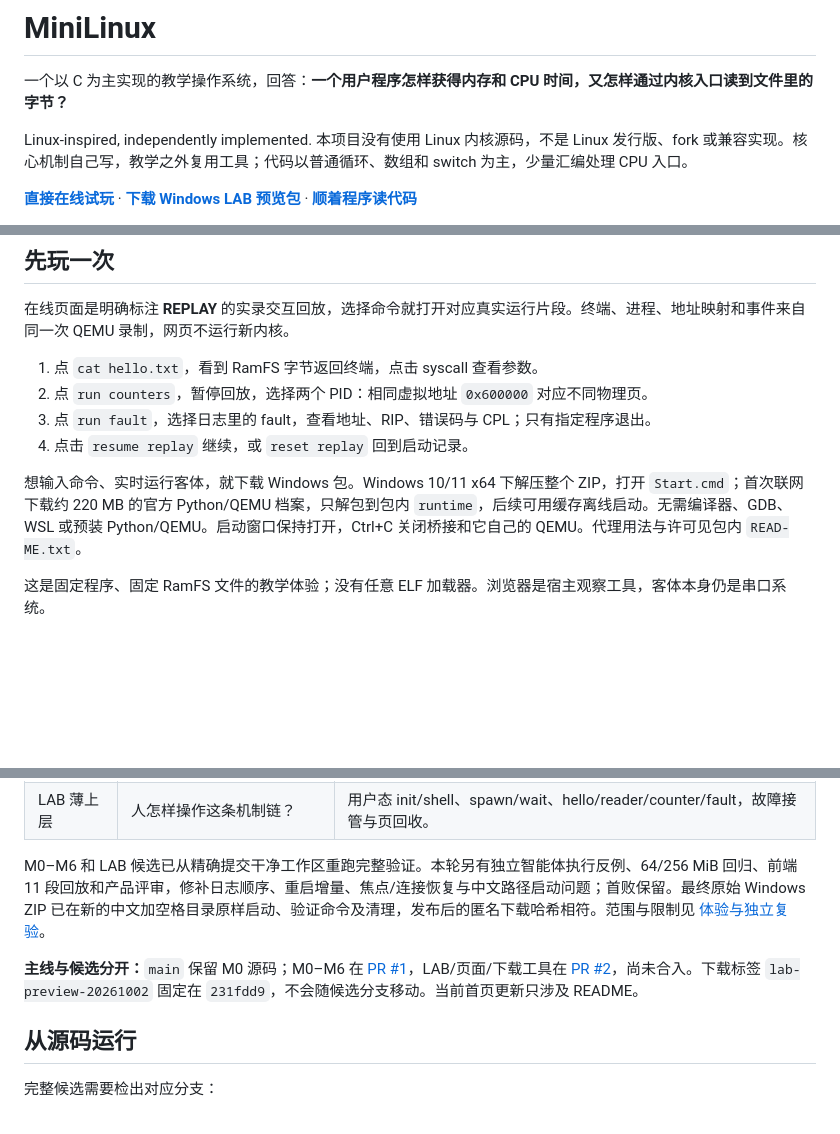
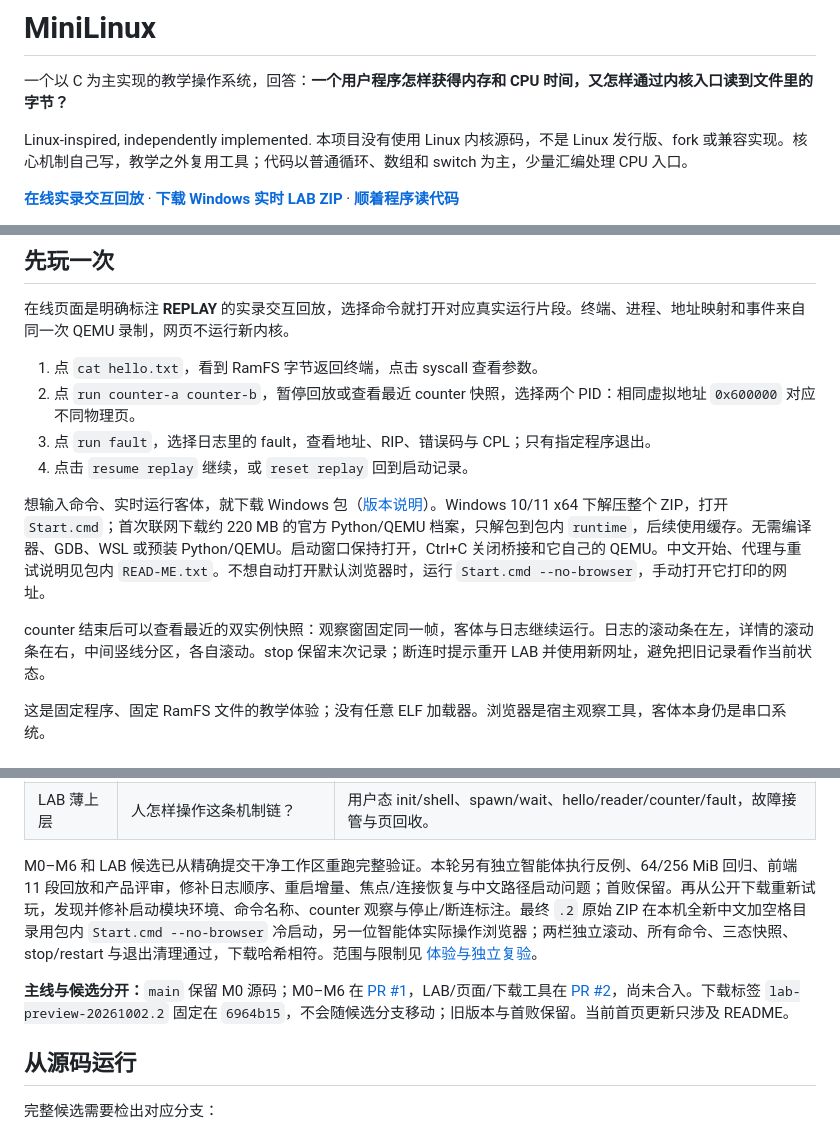
Before and after one commit to NoctilumeDev/MiniLinux, a Markdown page: README.md, 3 parts joined by grey strips. GitHub-like rendering; blank space fills up the shorter version.

Commit message:
docs: clarify replay and verified Windows download on homepage

```diff
--- a/README.md
+++ b/README.md
@@ -4,5 +4,5 @@
 
 Linux-inspired, independently implemented. 本项目没有使用 Linux 内核源码，不是 Linux 发行版、fork 或兼容实现。核心机制自己写，教学之外复用工具；代码以普通循环、数组和 switch 为主，少量汇编处理 CPU 入口。
 
-**[直接在线试玩](https://noctilumedev.github.io/MiniLinux/)** · **[下载 Windows LAB 预览包](https://github.com/NoctilumeDev/MiniLinux/releases/tag/lab-preview-20261002)** · **[顺着程序读代码](https://github.com/NoctilumeDev/MiniLinux/blob/feat/userland-console/docs/WALKTHROUGH.md)**
+**[在线实录交互回放](https://noctilumedev.github.io/MiniLinux/)** · **[下载 Windows 实时 LAB ZIP](https://github.com/NoctilumeDev/MiniLinux/releases/download/lab-preview-20261002.2/MiniLinux-LAB-Windows-x64.zip)** · **[顺着程序读代码](https://github.com/NoctilumeDev/MiniLinux/blob/feat/userland-console/docs/WALKTHROUGH.md)**
 
@@ -13,11 +13,13 @@ Linux-inspired, independently implemented. 本项目没有使用 Linux 内核源
 在线页面是明确标注 **REPLAY** 的实录交互回放，选择命令就打开对应真实运行片段。终端、进程、地址映射和事件来自同一次 QEMU 录制，网页不运行新内核。
 
 1. 点 `cat hello.txt`，看到 RamFS 字节返回终端，点击 syscall 查看参数。
-2. 点 `run counters`，暂停回放，选择两个 PID：相同虚拟地址 `0x600000` 对应不同物理页。
+2. 点 `run counter-a counter-b`，暂停回放或查看最近 counter 快照，选择两个 PID：相同虚拟地址 `0x600000` 对应不同物理页。
 3. 点 `run fault`，选择日志里的 fault，查看地址、RIP、错误码与 CPL；只有指定程序退出。
 4. 点击 `resume replay` 继续，或 `reset replay` 回到启动记录。
 
-想输入命令、实时运行客体，就下载 Windows 包。Windows 10/11 x64 下解压整个 ZIP，打开 `Start.cmd`；首次联网下载约 220 MB 的官方 Python/QEMU 档案，只解包到包内 `runtime`，后续可用缓存离线启动。无需编译器、GDB、WSL 或预装 Python/QEMU。启动窗口保持打开，Ctrl+C 关闭桥接和它自己的 QEMU。代理用法与许可见包内 `READ-ME.txt`。
+想输入命令、实时运行客体，就下载 Windows 包（[版本说明](https://github.com/NoctilumeDev/MiniLinux/releases/tag/lab-preview-20261002.2)）。Windows 10/11 x64 下解压整个 ZIP，打开 `Start.cmd`；首次联网下载约 220 MB 的官方 Python/QEMU 档案，只解包到包内 `runtime`，后续使用缓存。无需编译器、GDB、WSL 或预装 Python/QEMU。启动窗口保持打开，Ctrl+C 关闭桥接和它自己的 QEMU。中文开始、代理与重试说明见包内 `READ-ME.txt`。不想自动打开默认浏览器时，运行 `Start.cmd --no-browser`，手动打开它打印的网址。
+
+counter 结束后可以查看最近的双实例快照：观察窗固定同一帧，客体与日志继续运行。日志的滚动条在左，详情的滚动条在右，中间竖线分区，各自滚动。stop 保留末次记录；断连时提示重开 LAB 并使用新网址，避免把旧记录看作当前状态。
 
 这是固定程序、固定 RamFS 文件的教学体验；没有任意 ELF 加载器。浏览器是宿主观察工具，客体本身仍是串口系统。
 
@@ -44,9 +46,9 @@ Limine → kernel_main → 物理页 → 四级页表 → PIT / 中断 → 轮
 | M6 进程声明 | 相同虚拟地址能否存不同数据？ | 不同页表根与物理页、独立标记、七种保护/异常探针、坏别名拒绝。 |
 | LAB 薄上层 | 人怎样操作这条机制链？ | 用户态 init/shell、spawn/wait、hello/reader/counter/fault，故障接管与页回收。 |
 
-M0–M6 和 LAB 候选已从精确提交干净工作区重跑完整验证。本轮另有独立智能体执行反例、64/256 MiB 回归、前端 11 段回放和产品评审，修补日志顺序、重启增量、焦点/连接恢复与中文路径启动问题；首败保留。最终原始 Windows ZIP 已在新的中文加空格目录原样启动、验证命令及清理，发布后的匿名下载哈希相符。范围与限制见 [体验与独立复验](https://github.com/NoctilumeDev/MiniLinux/blob/feat/userland-console/docs/EXPERIENCE.md)。
+M0–M6 和 LAB 候选已从精确提交干净工作区重跑完整验证。本轮另有独立智能体执行反例、64/256 MiB 回归、前端 11 段回放和产品评审，修补日志顺序、重启增量、焦点/连接恢复与中文路径启动问题；首败保留。再从公开下载重新试玩，发现并修补启动模块环境、命令名称、counter 观察与停止/断连标注。最终 `.2` 原始 ZIP 在本机全新中文加空格目录用包内 `Start.cmd --no-browser` 冷启动，另一位智能体实际操作浏览器；两栏独立滚动、所有命令、三态快照、stop/restart 与退出清理通过，下载哈希相符。范围与限制见 [体验与独立复验](https://github.com/NoctilumeDev/MiniLinux/blob/feat/userland-console/docs/EXPERIENCE.md)。
 
-**主线与候选分开：**`main` 保留 M0 源码；M0–M6 在 [PR #1](https://github.com/NoctilumeDev/MiniLinux/pull/1)，LAB/页面/下载工具在 [PR #2](https://github.com/NoctilumeDev/MiniLinux/pull/2)，尚未合入。下载标签 `lab-preview-20261002` 固定在 `231fdd9`，不会随候选分支移动。当前首页更新只涉及 README。
+**主线与候选分开：**`main` 保留 M0 源码；M0–M6 在 [PR #1](https://github.com/NoctilumeDev/MiniLinux/pull/1)，LAB/页面/下载工具在 [PR #2](https://github.com/NoctilumeDev/MiniLinux/pull/2)，尚未合入。下载标签 `lab-preview-20261002.2` 固定在 `6964b15`，不会随候选分支移动；旧版本与首败保留。当前首页更新只涉及 README。
 
 ## 从源码运行
 
```
Also changed, not shown: other parts of README.md (+1 -1 lines).
